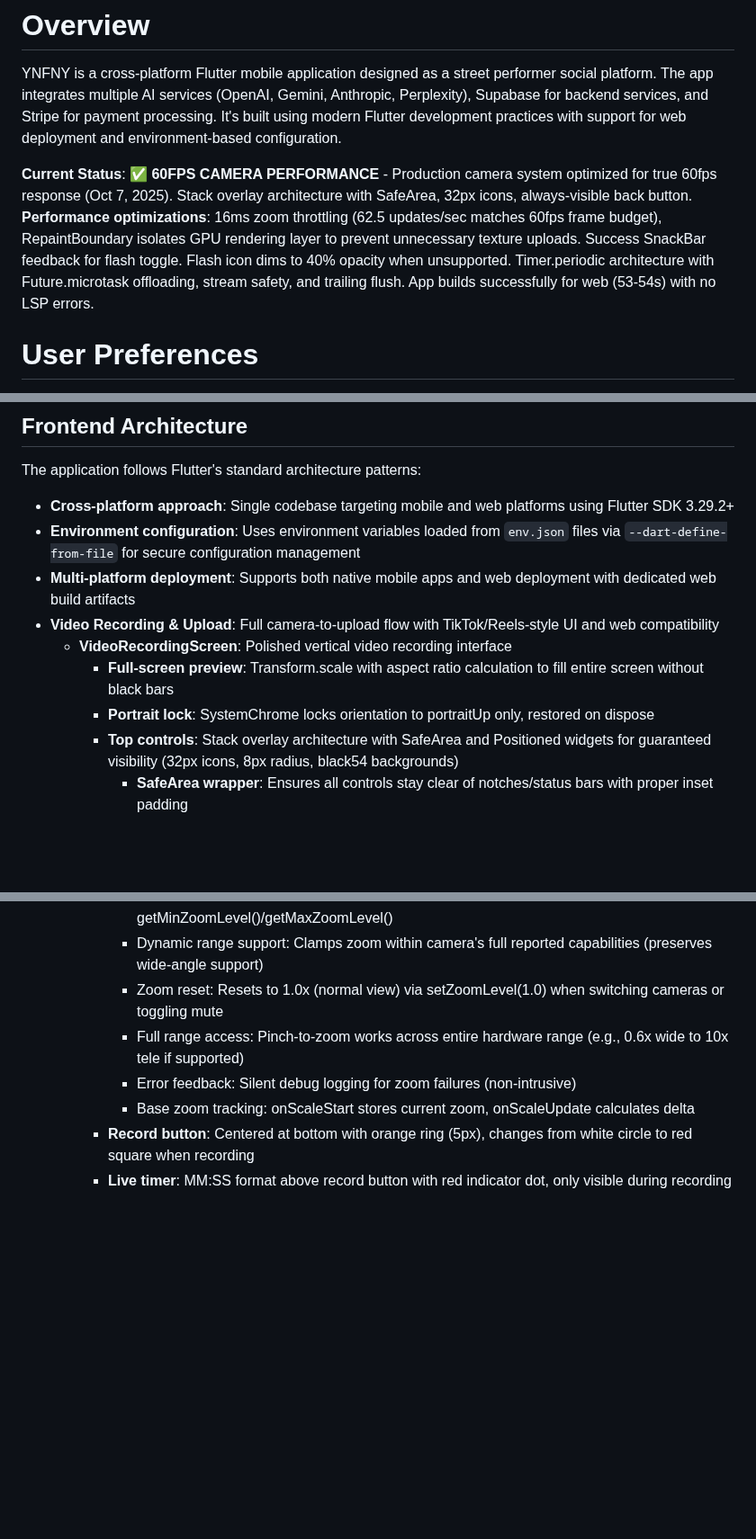
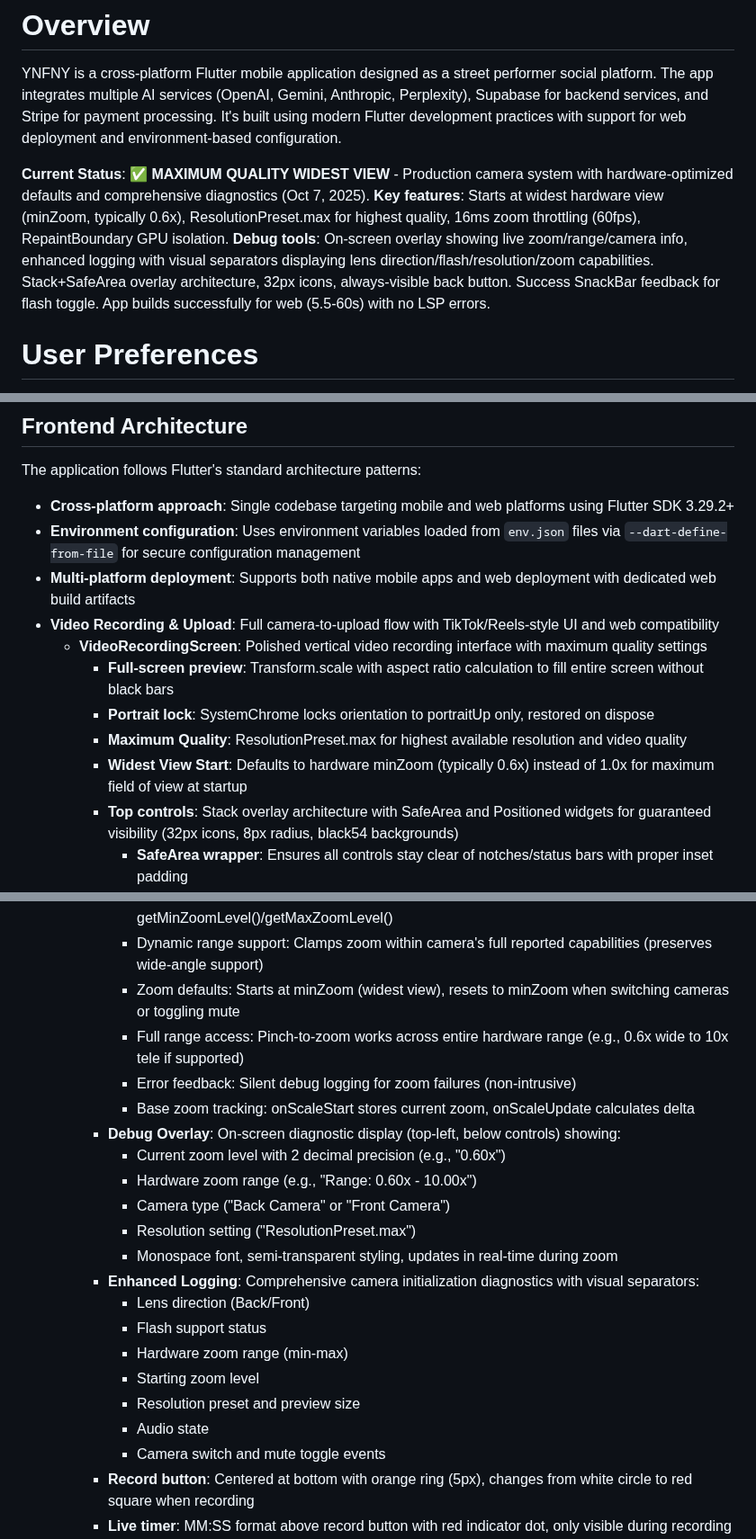
Before and after one commit to Gdogmacbobb/upload-now-works-fix-posting, a Markdown page: replit.md, 3 parts joined by grey strips. Shown at 90% size. GitHub-like rendering; blank space fills up the shorter version.

Commit message:
Improve camera experience with higher quality and wider views
Enhance camera functionality by defaulting to the widest view (minZoom), utilizing the highest resolution preset (ResolutionPreset.max), and enabling debug overlays with enhanced logging for hardware capabilities.

Replit-Commit-Author: Agent
Replit-Commit-Session-Id: 28a27936-06bb-47ab-8c4d-368ade1be9b2
Replit-Commit-Checkpoint-Type: full_checkpoint
Replit-Commit-Screenshot-Url: https://storage.googleapis.com/screenshot-production-us-central1/3778a8d9-5267-4cac-ae3b-ed25f4f80501/28a27936-06bb-47ab-8c4d-368ade1be9b2/PAmckgc

```diff
--- a/replit.md
+++ b/replit.md
@@ -2,7 +2,7 @@
 
 YNFNY is a cross-platform Flutter mobile application designed as a street performer social platform. The app integrates multiple AI services (OpenAI, Gemini, Anthropic, Perplexity), Supabase for backend services, and Stripe for payment processing. It's built using modern Flutter development practices with support for web deployment and environment-based configuration.
 
-**Current Status**: ✅ **60FPS CAMERA PERFORMANCE** - Production camera system optimized for true 60fps response (Oct 7, 2025). Stack overlay architecture with SafeArea, 32px icons, always-visible back button. **Performance optimizations**: 16ms zoom throttling (62.5 updates/sec matches 60fps frame budget), RepaintBoundary isolates GPU rendering layer to prevent unnecessary texture uploads. Success SnackBar feedback for flash toggle. Flash icon dims to 40% opacity when unsupported. Timer.periodic architecture with Future.microtask offloading, stream safety, and trailing flush. App builds successfully for web (53-54s) with no LSP errors.
+**Current Status**: ✅ **MAXIMUM QUALITY WIDEST VIEW** - Production camera system with hardware-optimized defaults and comprehensive diagnostics (Oct 7, 2025). **Key features**: Starts at widest hardware view (minZoom, typically 0.6x), ResolutionPreset.max for highest quality, 16ms zoom throttling (60fps), RepaintBoundary GPU isolation. **Debug tools**: On-screen overlay showing live zoom/range/camera info, enhanced logging with visual separators displaying lens direction/flash/resolution/zoom capabilities. Stack+SafeArea overlay architecture, 32px icons, always-visible back button. Success SnackBar feedback for flash toggle. App builds successfully for web (5.5-60s) with no LSP errors.
 
 # User Preferences
 
@@ -16,9 +16,11 @@ The application follows Flutter's standard architecture patterns:
 - **Environment configuration**: Uses environment variables loaded from `env.json` files via `--dart-define-from-file` for secure configuration management
 - **Multi-platform deployment**: Supports both native mobile apps and web deployment with dedicated web build artifacts
 - **Video Recording & Upload**: Full camera-to-upload flow with TikTok/Reels-style UI and web compatibility
-  - **VideoRecordingScreen**: Polished vertical video recording interface
+  - **VideoRecordingScreen**: Polished vertical video recording interface with maximum quality settings
     - **Full-screen preview**: Transform.scale with aspect ratio calculation to fill entire screen without black bars
     - **Portrait lock**: SystemChrome locks orientation to portraitUp only, restored on dispose
+    - **Maximum Quality**: ResolutionPreset.max for highest available resolution and video quality
+    - **Widest View Start**: Defaults to hardware minZoom (typically 0.6x) instead of 1.0x for maximum field of view at startup
     - **Top controls**: Stack overlay architecture with SafeArea and Positioned widgets for guaranteed visibility (32px icons, 8px radius, black54 backgrounds)
       - **SafeArea wrapper**: Ensures all controls stay clear of notches/status bars with proper inset padding
       - **Stack+Positioned layout**: Controls positioned at exact coordinates (top: 12, left/right: 12/72) from safe area bounds
@@ -35,10 +37,24 @@ The application follows Flutter's standard architecture patterns:
       - **Stream safety**: Checks controller.value.isStreamingImages before applying zoom to avoid frame conflicts
       - Hardware-aware zoom limits: Queries actual camera min/max via getMinZoomLevel()/getMaxZoomLevel()
       - Dynamic range support: Clamps zoom within camera's full reported capabilities (preserves wide-angle support)
-      - Zoom reset: Resets to 1.0x (normal view) via setZoomLevel(1.0) when switching cameras or toggling mute
+      - Zoom defaults: Starts at minZoom (widest view), resets to minZoom when switching cameras or toggling mute
       - Full range access: Pinch-to-zoom works across entire hardware range (e.g., 0.6x wide to 10x tele if supported)
       - Error feedback: Silent debug logging for zoom failures (non-intrusive)
       - Base zoom tracking: onScaleStart stores current zoom, onScaleUpdate calculates delta
+    - **Debug Overlay**: On-screen diagnostic display (top-left, below controls) showing:
+      - Current zoom level with 2 decimal precision (e.g., "0.60x")
+      - Hardware zoom range (e.g., "Range: 0.60x - 10.00x")
+      - Camera type ("Back Camera" or "Front Camera")
+      - Resolution setting ("ResolutionPreset.max")
+      - Monospace font, semi-transparent styling, updates in real-time during zoom
+    - **Enhanced Logging**: Comprehensive camera initialization diagnostics with visual separators:
+      - Lens direction (Back/Front)
+      - Flash support status
+      - Hardware zoom range (min-max)
+      - Starting zoom level
+      - Resolution preset and preview size
+      - Audio state
+      - Camera switch and mute toggle events
     - **Record button**: Centered at bottom with orange ring (5px), changes from white circle to red square when recording
     - **Live timer**: MM:SS format above record button with red indicator dot, only visible during recording
     - **Error handling**: SnackBar feedback for all failures (recording start/stop, flash toggle, zoom, camera operations)
```
